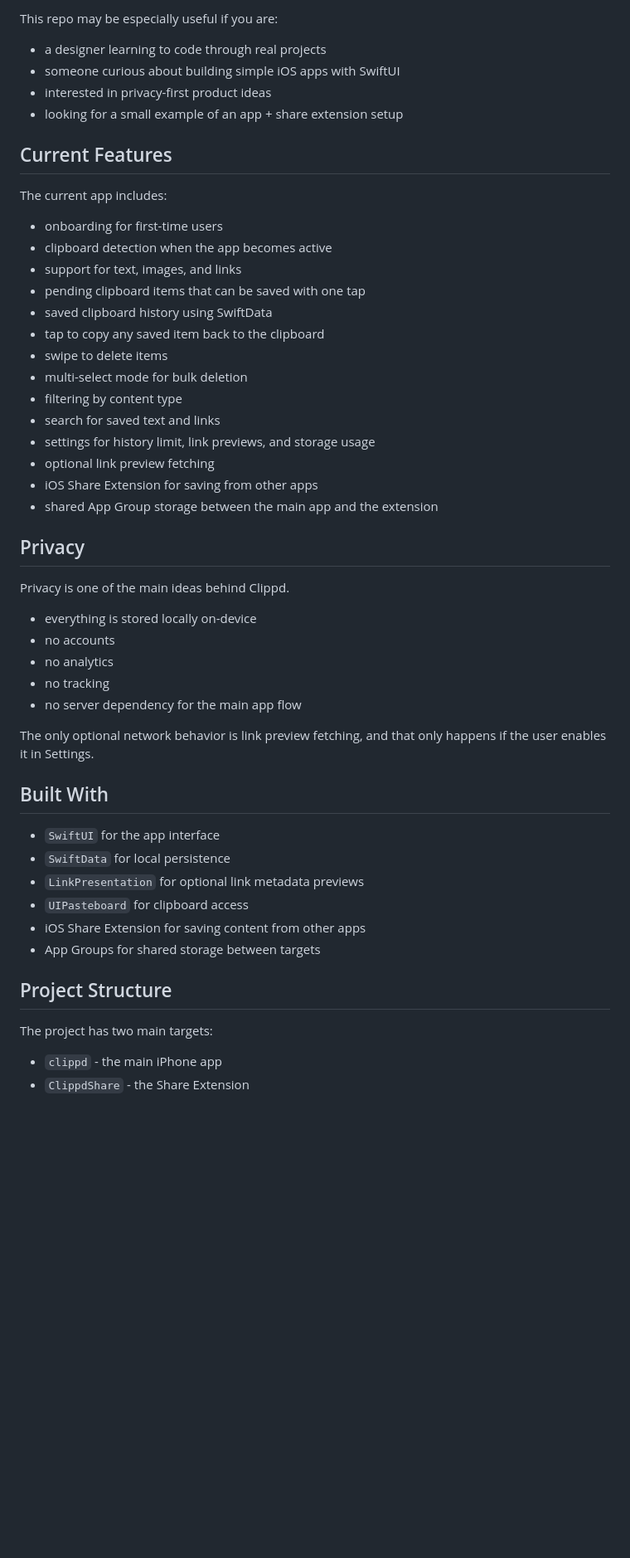
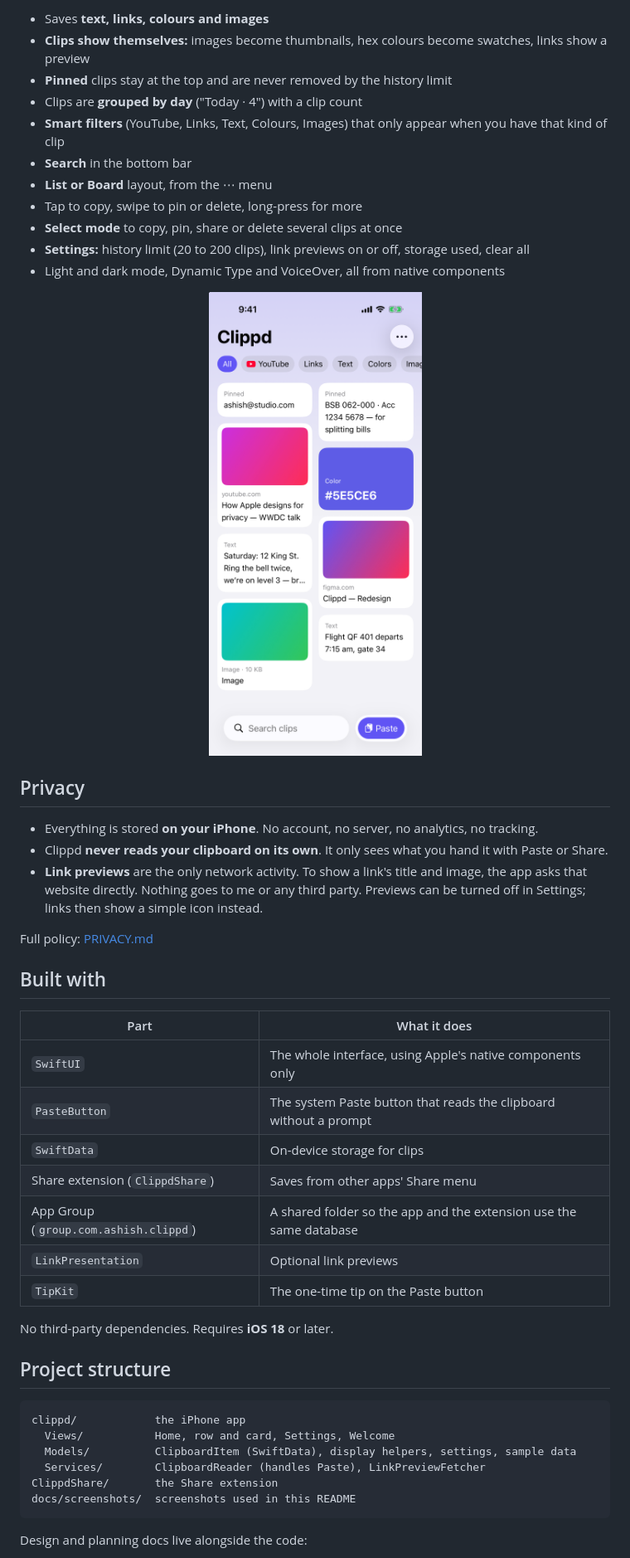
Before and after one commit to dedkul/clippd, a Markdown page: README.md, the part around one of its changes. Shown at 83% size. Rendered like a GitHub page; pictures changed too: docs/screenshots/board.png (added); blank space fills up the shorter version.

````diff
--- a/README.md
+++ b/README.md
@@ -34,55 +37,52 @@ So this repo is intentionally a real product idea, but it is also a design-led l
 
-This repo may be especially useful if you are:
+- Saves **text, links, colours and images**
+- **Clips show themselves:** images become thumbnails, hex colours become swatches, links show a preview
+- **Pinned** clips stay at the top and are never removed by the history limit
+- Clips are **grouped by day** ("Today · 4") with a clip count
+- **Smart filters** (YouTube, Links, Text, Colours, Images) that only appear when you have that kind of clip
+- **Search** in the bottom bar
+- **List or Board** layout, from the ⋯ menu
+- Tap to copy, swipe to pin or delete, long-press for more
+- **Select mode** to copy, pin, share or delete several clips at once
+- **Settings:** history limit (20 to 200 clips), link previews on or off, storage used, clear all
+- Light and dark mode, Dynamic Type and VoiceOver, all from native components
 
-- a designer learning to code through real projects
-- someone curious about building simple iOS apps with SwiftUI
-- interested in privacy-first product ideas
-- looking for a small example of an app + share extension setup
-
-## Current Features
-
-The current app includes:
-
-- onboarding for first-time users
-- clipboard detection when the app becomes active
-- support for text, images, and links
-- pending clipboard items that can be saved with one tap
-- saved clipboard history using SwiftData
-- tap to copy any saved item back to the clipboard
-- swipe to delete items
-- multi-select mode for bulk deletion
-- filtering by content type
-- search for saved text and links
-- settings for history limit, link previews, and storage usage
-- optional link preview fetching
-- iOS Share Extension for saving from other apps
-- shared App Group storage between the main app and the extension
+<p align="center">
+  <img src="docs/screenshots/board.png" width="260" alt="Board layout showing clips as a two-column grid of cards">
+</p>
 
 ## Privacy
 
-Privacy is one of the main ideas behind Clippd.
+- Everything is stored **on your iPhone**. No account, no server, no analytics, no tracking.
+- Clippd **never reads your clipboard on its own**. It only sees what you hand it with Paste or Share.
+- **Link previews** are the only network activity. To show a link's title and image, the app asks that website directly. Nothing goes to me or any third party. Previews can be turned off in Settings; links then show a simple icon instead.
 
-- everything is stored locally on-device
-- no accounts
-- no analytics
-- no tracking
-- no server dependency for the main app flow
+Full policy: [PRIVACY.md](PRIVACY.md)
 
-The only optional network behavior is link preview fetching, and that only happens if the user enables it in Settings.
+## Built with
 
-## Built With
+| Part | What it does |
+|---|---|
+| `SwiftUI` | The whole interface, using Apple's native components only |
+| `PasteButton` | The system Paste button that reads the clipboard without a prompt |
+| `SwiftData` | On-device storage for clips |
+| Share extension (`ClippdShare`) | Saves from other apps' Share menu |
+| App Group (`group.com.ashish.clippd`) | A shared folder so the app and the extension use the same database |
+| `LinkPresentation` | Optional link previews |
+| `TipKit` | The one-time tip on the Paste button |
 
-- `SwiftUI` for the app interface
-- `SwiftData` for local persistence
-- `LinkPresentation` for optional link metadata previews
-- `UIPasteboard` for clipboard access
-- iOS Share Extension for saving content from other apps
-- App Groups for shared storage between targets
+No third-party dependencies. Requires **iOS 18** or later.
 
-## Project Structure
+## Project structure
 
-The project has two main targets:
+```
+clippd/            the iPhone app
+  Views/           Home, row and card, Settings, Welcome
+  Models/          ClipboardItem (SwiftData), display helpers, settings, sample data
+  Services/        ClipboardReader (handles Paste), LinkPreviewFetcher
+ClippdShare/       the Share extension
+docs/screenshots/  screenshots used in this README
+```
 
-- `clippd` - the main iPhone app
-- `ClippdShare` - the Share Extension
+Design and planning docs live alongside the code:
 
````
Also changed, not shown: other parts of README.md (+42 -73 lines), CASE-STUDY-LOG.md (+1 -0 lines), PRIVACY.md (added, +32 -0 lines), PRODUCT.md (added, +32 -0 lines), docs/app-store.md (added, +98 -0 lines), docs/screenshots/empty.png (added), docs/screenshots/home-dark.png (added), docs/screenshots/home-light.png (added), docs/screenshots/welcome.png (added), 3 other files.
